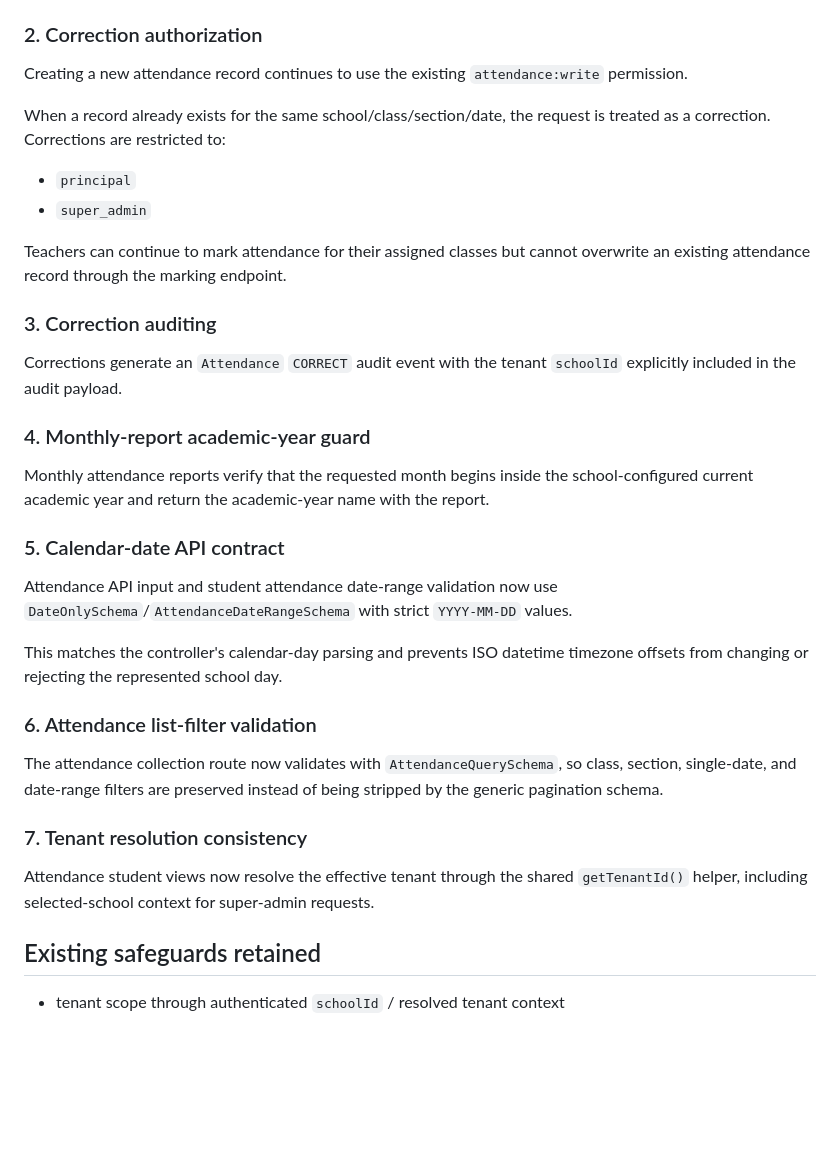
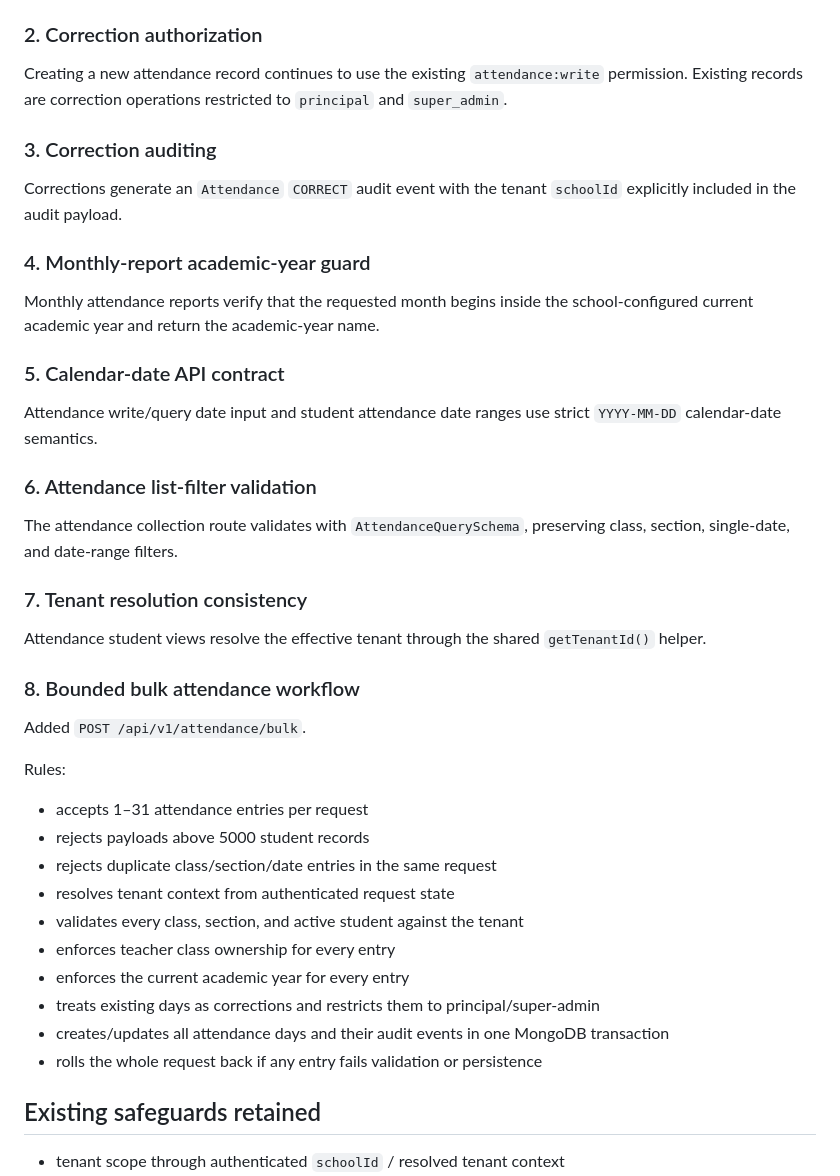
Before and after one commit to araj3539/school-erp, a Markdown page: docs/phase3-attendance-progress.md, the part around one of its changes. Drawn GitHub-style; blank space fills up the shorter version.

```diff
--- a/docs/phase3-attendance-progress.md
+++ b/docs/phase3-attendance-progress.md
@@ -10,30 +10,37 @@ Phase state: `IN_PROGRESS`
 Attendance creation and correction resolve the school-configured academic year and reject dates outside its `[startDate, endDate)` range.
 
 ### 2. Correction authorization
-Creating a new attendance record continues to use the existing `attendance:write` permission.
-
-When a record already exists for the same school/class/section/date, the request is treated as a correction. Corrections are restricted to:
-- `principal`
-- `super_admin`
-
-Teachers can continue to mark attendance for their assigned classes but cannot overwrite an existing attendance record through the marking endpoint.
+Creating a new attendance record continues to use the existing `attendance:write` permission. Existing records are correction operations restricted to `principal` and `super_admin`.
 
 ### 3. Correction auditing
 Corrections generate an `Attendance` `CORRECT` audit event with the tenant `schoolId` explicitly included in the audit payload.
 
 ### 4. Monthly-report academic-year guard
-Monthly attendance reports verify that the requested month begins inside the school-configured current academic year and return the academic-year name with the report.
+Monthly attendance reports verify that the requested month begins inside the school-configured current academic year and return the academic-year name.
 
 ### 5. Calendar-date API contract
-Attendance API input and student attendance date-range validation now use `DateOnlySchema`/`AttendanceDateRangeSchema` with strict `YYYY-MM-DD` values.
-
-This matches the controller's calendar-day parsing and prevents ISO datetime timezone offsets from changing or rejecting the represented school day.
+Attendance write/query date input and student attendance date ranges use strict `YYYY-MM-DD` calendar-date semantics.
 
 ### 6. Attendance list-filter validation
-The attendance collection route now validates with `AttendanceQuerySchema`, so class, section, single-date, and date-range filters are preserved instead of being stripped by the generic pagination schema.
+The attendance collection route validates with `AttendanceQuerySchema`, preserving class, section, single-date, and date-range filters.
 
 ### 7. Tenant resolution consistency
-Attendance student views now resolve the effective tenant through the shared `getTenantId()` helper, including selected-school context for super-admin requests.
+Attendance student views resolve the effective tenant through the shared `getTenantId()` helper.
+
+### 8. Bounded bulk attendance workflow
+Added `POST /api/v1/attendance/bulk`.
+
+Rules:
+- accepts 1–31 attendance entries per request
+- rejects payloads above 5000 student records
+- rejects duplicate class/section/date entries in the same request
+- resolves tenant context from authenticated request state
+- validates every class, section, and active student against the tenant
+- enforces teacher class ownership for every entry
+- enforces the current academic year for every entry
+- treats existing days as corrections and restricts them to principal/super-admin
+- creates/updates all attendance days and their audit events in one MongoDB transaction
+- rolls the whole request back if any entry fails validation or persistence
 
 ## Existing safeguards retained
 
```
Also changed, not shown: other parts of docs/phase3-attendance-progress.md (+12 -18 lines).
